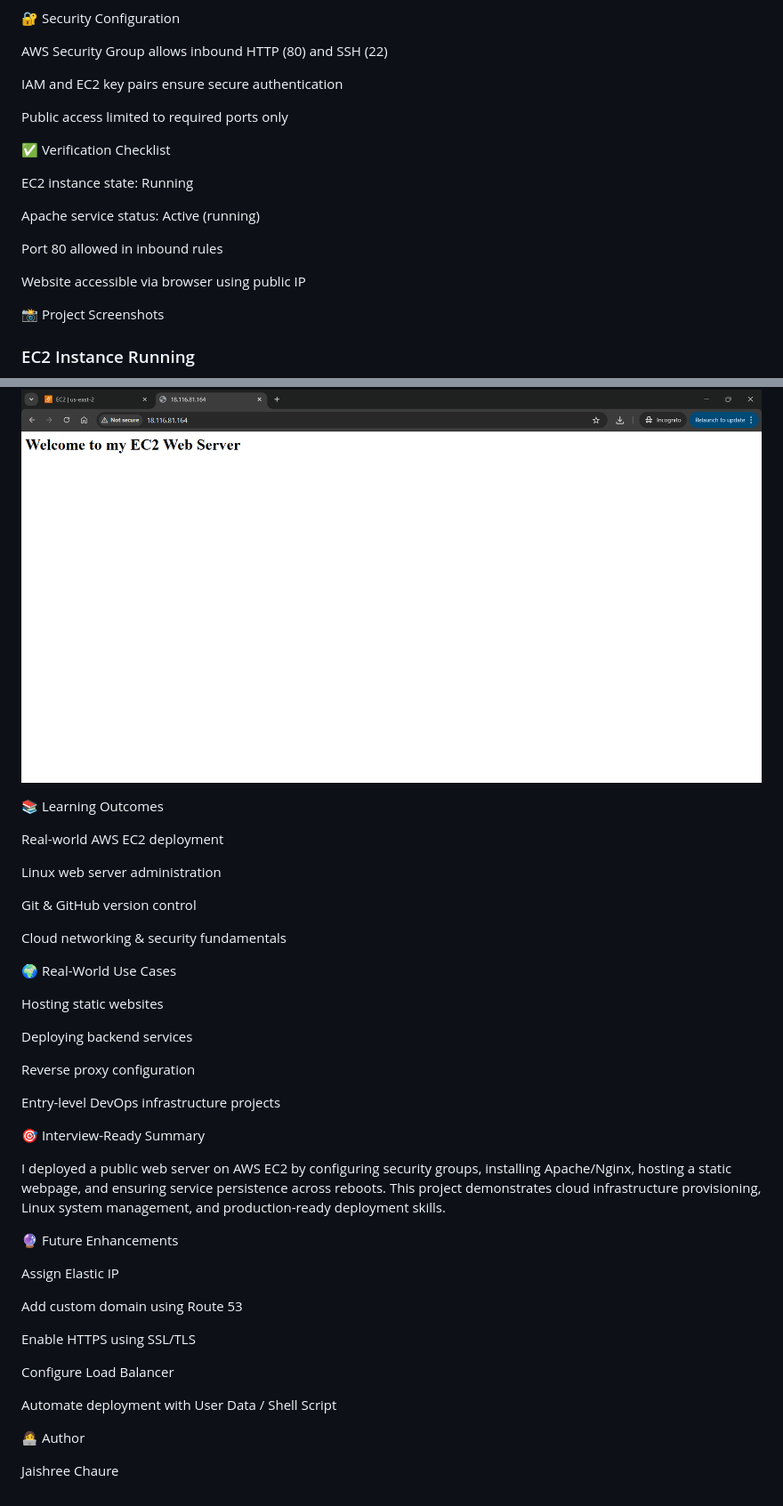
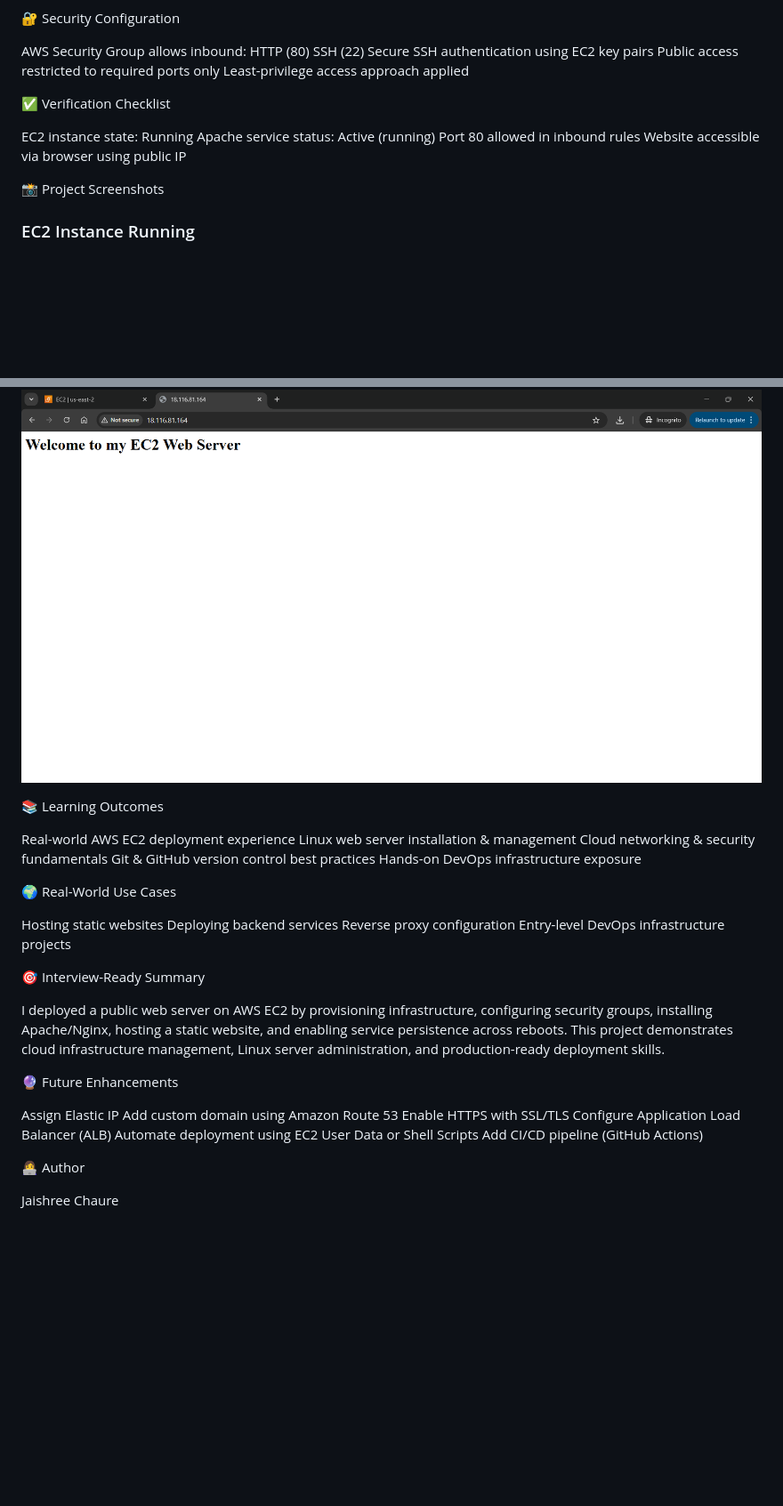
Before and after one commit to Jaishree97/ec2-apache-web-server, a Markdown page: README.md, 2 parts joined by grey strips. Shown at 89% size. Drawn GitHub-style; blank space fills up the shorter version.

```diff
--- a/README.md
+++ b/README.md
@@ -104,23 +88,22 @@ The page displays the custom welcome message, confirming the server is working.
 
 🔐 Security Configuration
 
-AWS Security Group allows inbound HTTP (80) and SSH (22)
-
-IAM and EC2 key pairs ensure secure authentication
-
-Public access limited to required ports only
+AWS Security Group allows inbound:
+HTTP (80)
+SSH (22)
+Secure SSH authentication using EC2 key pairs
+Public access restricted to required ports only
+Least-privilege access approach applied
 
 ✅ Verification Checklist
 
 EC2 instance state: Running
-
 Apache service status: Active (running)
-
 Port 80 allowed in inbound rules
-
 Website accessible via browser using public IP
 
 📸 Project Screenshots
+
 ### EC2 Instance Running
 ![EC2 Running](screenshots/ec2-instance-running.png)
 
@@ -137,41 +120,37 @@ Website accessible via browser using public IP
 ![Website Output](screenshots/webpage-output.png)
 
 
+
 📚 Learning Outcomes
 
-Real-world AWS EC2 deployment
+Real-world AWS EC2 deployment experience
+Linux web server installation & management
+Cloud networking & security fundamentals
+Git & GitHub version control best practices
+Hands-on DevOps infrastructure exposure
 
-Linux web server administration
-
-Git & GitHub version control
-
-Cloud networking & security fundamentals
 
 🌍 Real-World Use Cases
 
 Hosting static websites
+Deploying backend services
+Reverse proxy configuration
+Entry-level DevOps infrastructure projects
 
-Deploying backend services
-
-Reverse proxy configuration
-
-Entry-level DevOps infrastructure projects
 
 🎯 Interview-Ready Summary
 
-I deployed a public web server on AWS EC2 by configuring security groups, installing Apache/Nginx, hosting a static webpage, and ensuring service persistence across reboots. This project demonstrates cloud infrastructure provisioning, Linux system management, and production-ready deployment skills.
+I deployed a public web server on AWS EC2 by provisioning infrastructure, configuring security groups, installing Apache/Nginx, hosting a static website, and enabling service persistence across reboots. This project demonstrates cloud infrastructure management, Linux server administration, and production-ready deployment skills.
+
 
 🔮 Future Enhancements
 
 Assign Elastic IP
-
-Add custom domain using Route 53
-
-Enable HTTPS using SSL/TLS
-
-Configure Load Balancer
-
-Automate deployment with User Data / Shell Script
+Add custom domain using Amazon Route 53
+Enable HTTPS with SSL/TLS
+Configure Application Load Balancer (ALB)
+Automate deployment using EC2 User Data or Shell Scripts
+Add CI/CD pipeline (GitHub Actions)
 
 👩‍💻 Author
 
```
Also changed, not shown: other parts of README.md (+23 -39 lines).
